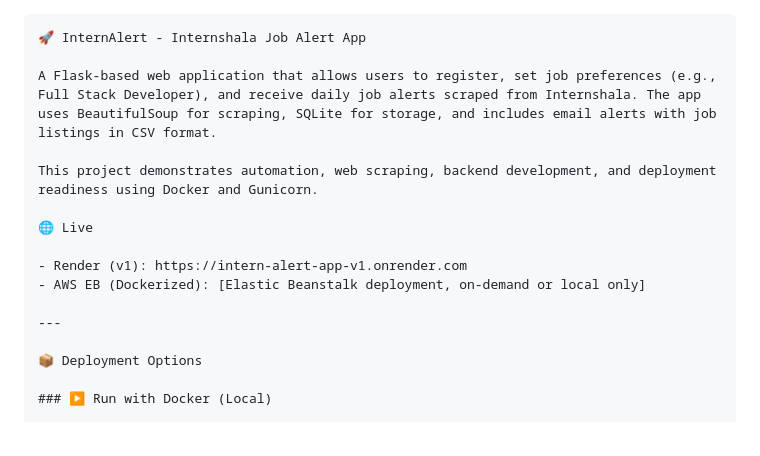
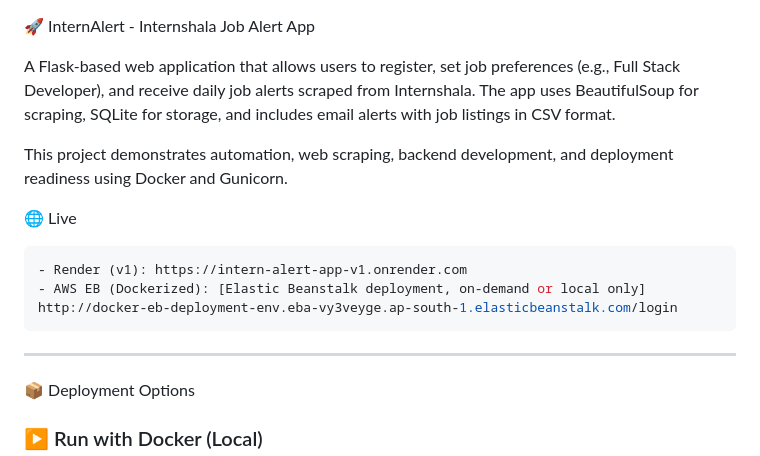
Before and after one commit to souravangre/Internshala_Job_Scraper, a Markdown page: README.md, the part around one of its changes. GitHub-like rendering.

`````diff
--- a/README.md
+++ b/README.md
@@ -1,5 +1,3 @@
-
-````markdown
 🚀 InternAlert - Internshala Job Alert App
 
 A Flask-based web application that allows users to register, set job preferences (e.g., Full Stack Developer), and receive daily job alerts scraped from Internshala. The app uses BeautifulSoup for scraping, SQLite for storage, and includes email alerts with job listings in CSV format.
@@ -7,10 +5,10 @@ A Flask-based web application that allows users to register, set job preferences
 This project demonstrates automation, web scraping, backend development, and deployment readiness using Docker and Gunicorn.
 
 🌐 Live
-
+```bash
 - Render (v1): https://intern-alert-app-v1.onrender.com
-- AWS EB (Dockerized): [Elastic Beanstalk deployment, on-demand or local only]
-
+- AWS EB (Dockerized): [Elastic Beanstalk deployment, on-demand or local only] http://docker-eb-deployment-env.eba-vy3veyge.ap-south-1.elasticbeanstalk.com/login
+```
 ---
 
 📦 Deployment Options
`````
Also changed, not shown: other parts of README.md (+1 -3 lines).
